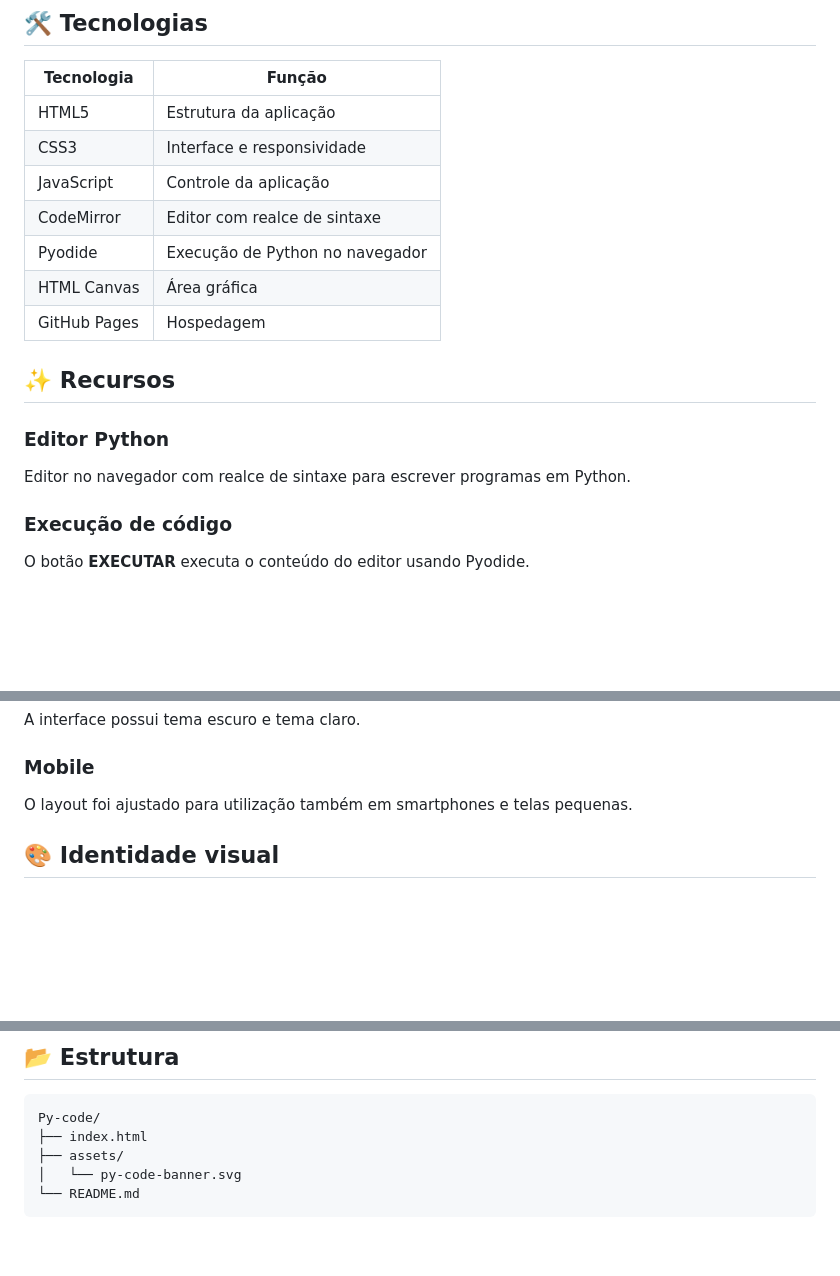
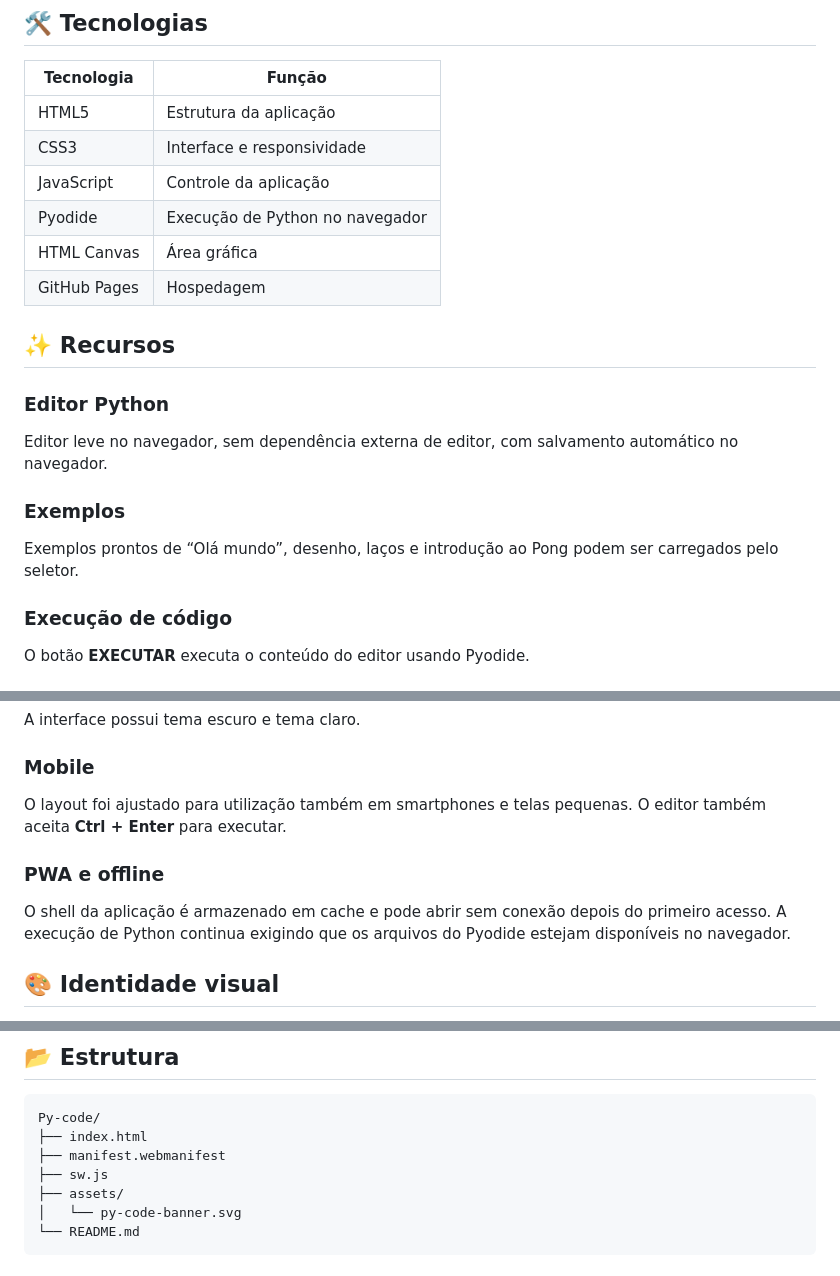
Before and after one commit to thiagollipe-web/Py-code, a Markdown page: README.md, 3 parts joined by grey strips. GitHub-like rendering; blank space fills up the shorter version.

Commit message:
Atualizar documentação das melhorias

````diff
--- a/README.md
+++ b/README.md
@@ -33,7 +33,6 @@ O **Pyodide** permite executar Python no ambiente do navegador. A aplicação ta
 | HTML5 | Estrutura da aplicação |
 | CSS3 | Interface e responsividade |
 | JavaScript | Controle da aplicação |
-| CodeMirror | Editor com realce de sintaxe |
 | Pyodide | Execução de Python no navegador |
 | HTML Canvas | Área gráfica |
 | GitHub Pages | Hospedagem |
@@ -41,7 +40,10 @@ O **Pyodide** permite executar Python no ambiente do navegador. A aplicação ta
 ## ✨ Recursos
 
 ### Editor Python
-Editor no navegador com realce de sintaxe para escrever programas em Python.
+Editor leve no navegador, sem dependência externa de editor, com salvamento automático no navegador.
+
+### Exemplos
+Exemplos prontos de “Olá mundo”, desenho, laços e introdução ao Pong podem ser carregados pelo seletor.
 
 ### Execução de código
 O botão **EXECUTAR** executa o conteúdo do editor usando Pyodide.
@@ -71,7 +73,10 @@ O código pode ser baixado como arquivo `.py`.
 A interface possui tema escuro e tema claro.
 
 ### Mobile
-O layout foi ajustado para utilização também em smartphones e telas pequenas.
+O layout foi ajustado para utilização também em smartphones e telas pequenas. O editor também aceita **Ctrl + Enter** para executar.
+
+### PWA e offline
+O shell da aplicação é armazenado em cache e pode abrir sem conexão depois do primeiro acesso. A execução de Python continua exigindo que os arquivos do Pyodide estejam disponíveis no navegador.
 
 ## 🎨 Identidade visual
 
@@ -131,6 +136,8 @@ A execução depende do navegador e do carregamento dos recursos do Pyodide. Alg
 ```
 Py-code/
 ├── index.html
+├── manifest.webmanifest
+├── sw.js
 ├── assets/
 │   └── py-code-banner.svg
 └── README.md
````
